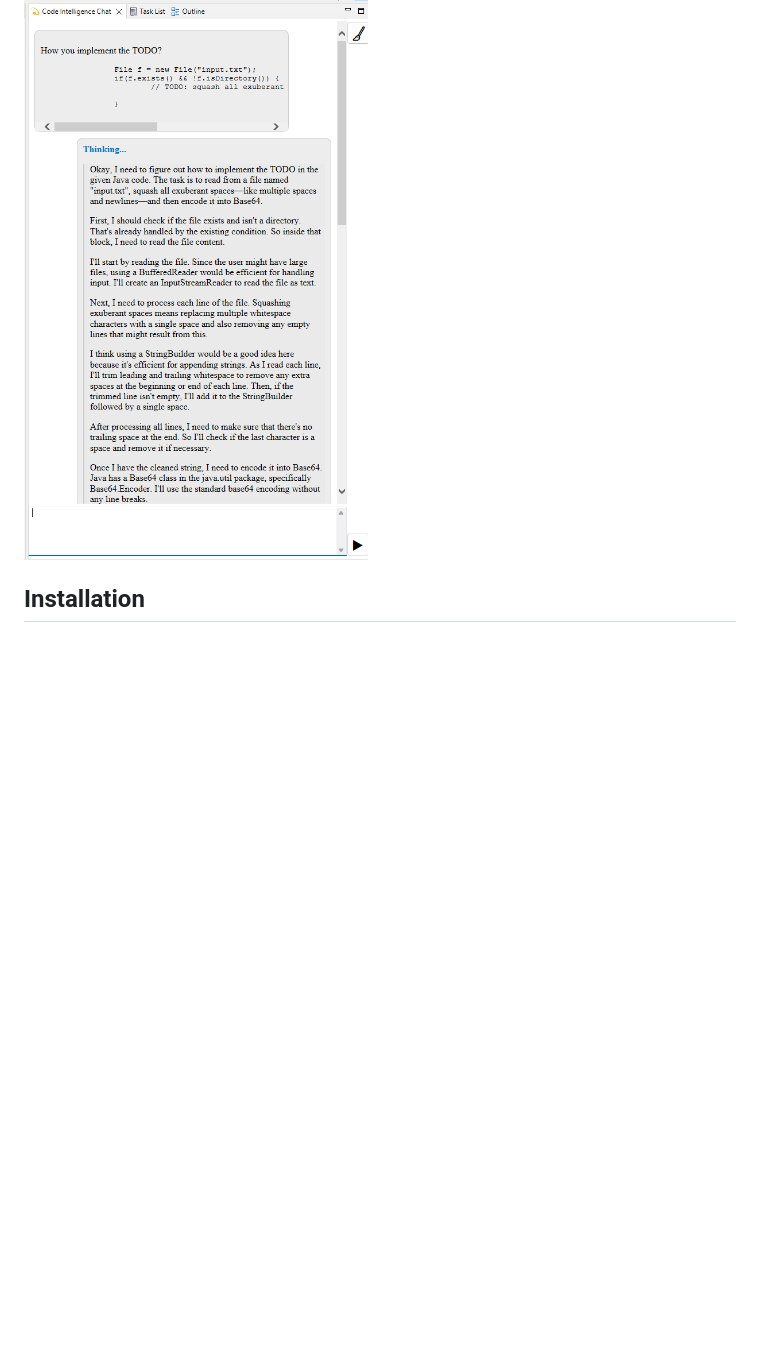
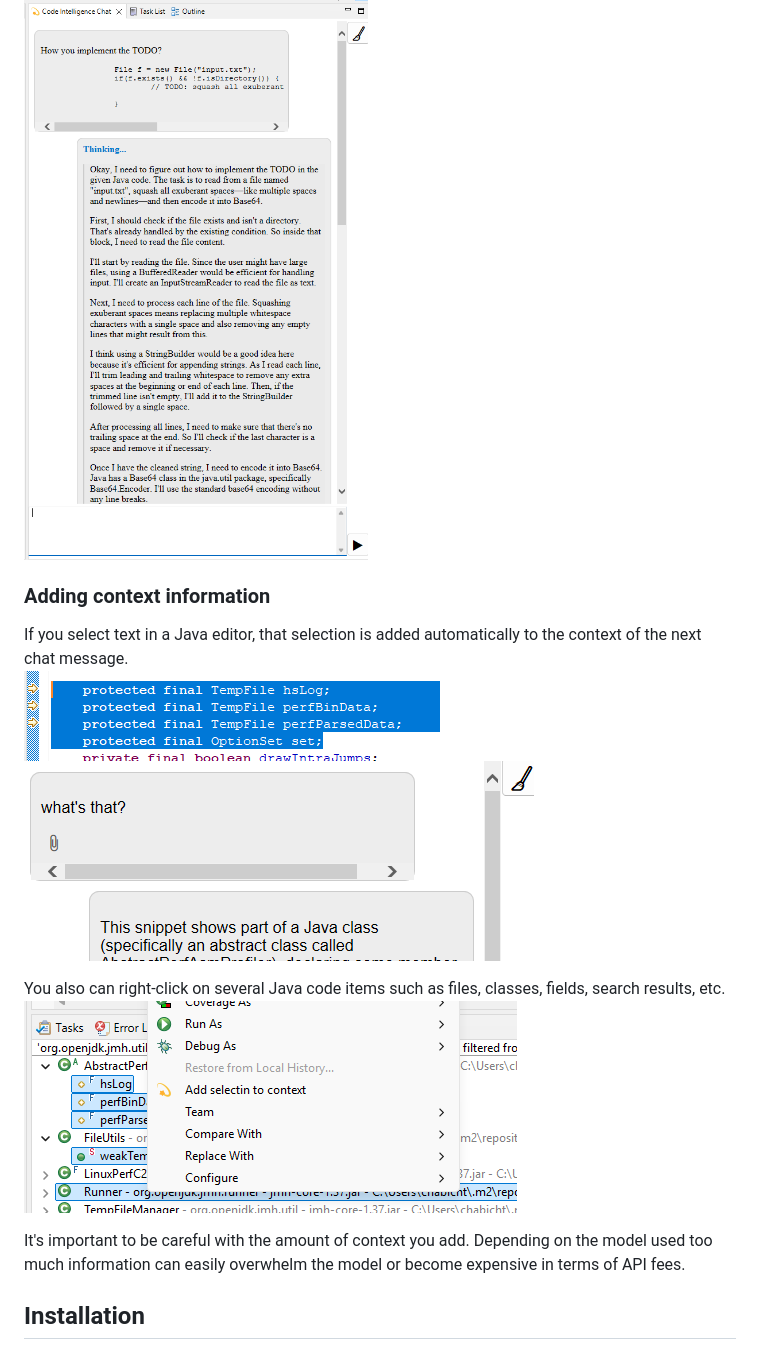
Before and after one commit to chabicht/code-intelligence, a Markdown page: README.md, the part around the change printed below. GitHub-like rendering; pictures changed too: images/add-context-search.png (added), images/selection-as-context1.png (added), images/selection-as-context2.png (added); blank space fills up the shorter version.

Commit message:
Context for search results, package explorer and file explorer.

```diff
--- a/README.md
+++ b/README.md
@@ -22,6 +22,17 @@ You can open a (for now rudimentary) chat view. Go to *Window* -> *Show View* ->
 ![Screenshot: Show chat view](images/show-view-chat.png)
 
 ![Screenshot: Example of the chat view.](images/chat-view-example.png)
+
+### Adding context information
+
+If you select text in a Java editor, that selection is added automatically to the context of the next chat message.
+![Screenshot: Selection as context](images/selection-as-context1.png)
+![Screenshot: Selection as context](images/selection-as-context2.png)
+
+You also can right-click on several Java code items such as files, classes, fields, search results, etc.
+![Screenshot: Adding search results as context](images/add-context-search.png)
+
+It's important to be careful with the amount of context you add. Depending on the model used too much information can easily overwhelm the model or become expensive in terms of API fees.
 
 ## Installation
 
```
Also changed, not shown: other parts of README.md (+10 -10 lines), 12 other files.
